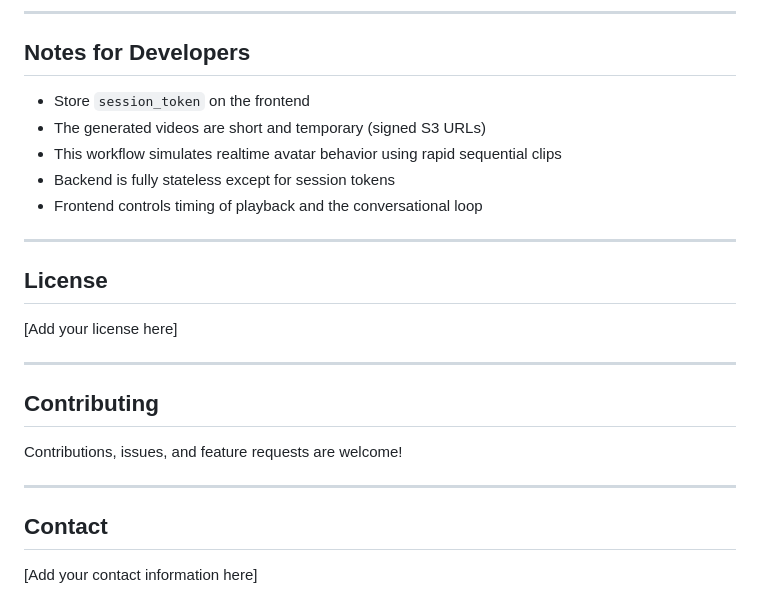
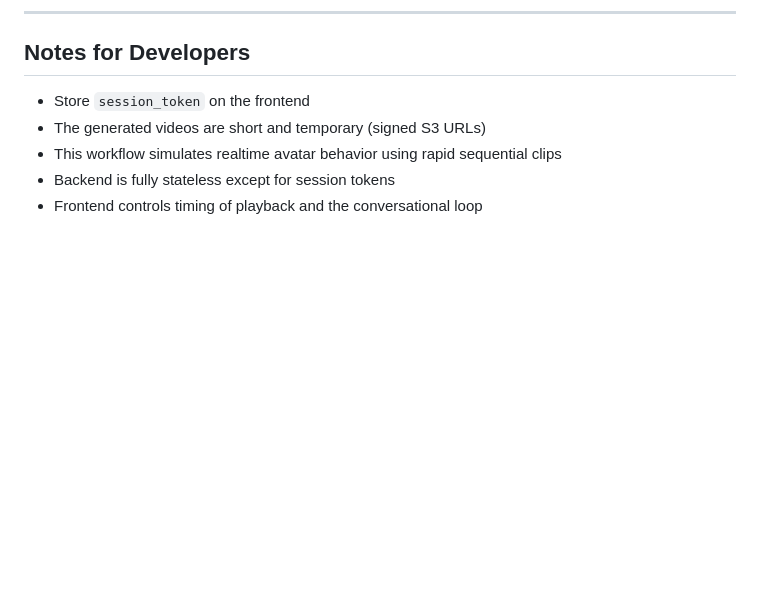
Before and after one commit to taniajasmin/Avatar-Video-Chat-, a Markdown page: README.md, the part around the change. Rendered like a GitHub page; blank space fills up the shorter version.

```diff
--- a/README.md
+++ b/README.md
@@ -221,21 +221,3 @@ The server will start on `http://127.0.0.1:8000`
 - This workflow simulates realtime avatar behavior using rapid sequential clips
 - Backend is fully stateless except for session tokens
 - Frontend controls timing of playback and the conversational loop
-
----
-
-## License
-
-[Add your license here]
-
----
-
-## Contributing
-
-Contributions, issues, and feature requests are welcome!
-
----
-
-## Contact
-
-[Add your contact information here]
```
